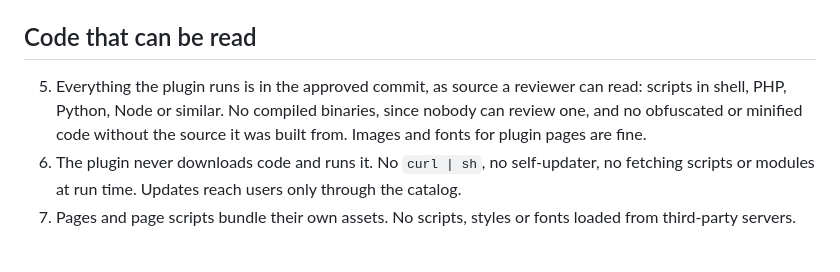
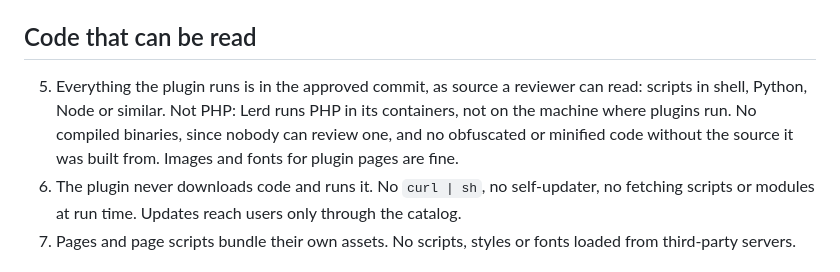
Before and after one commit to ExeQue/plugins, a Markdown page: SUBMITTING.md, the part around the change. GitHub-like rendering.

Commit message:
docs: leave PHP out of the languages a plugin may use
Lerd runs PHP in its containers rather than on the machine where plugins run, so rule 5 now names shell, Python and Node.

```diff
--- a/SUBMITTING.md
+++ b/SUBMITTING.md
@@ -31,7 +31,7 @@ Approval means a maintainer read the code at that commit and found nothing again
 
 ## Code that can be read
 
-5. Everything the plugin runs is in the approved commit, as source a reviewer can read: scripts in shell, PHP, Python, Node or similar. No compiled binaries, since nobody can review one, and no obfuscated or minified code without the source it was built from. Images and fonts for plugin pages are fine.
+5. Everything the plugin runs is in the approved commit, as source a reviewer can read: scripts in shell, Python, Node or similar. Not PHP: Lerd runs PHP in its containers, not on the machine where plugins run. No compiled binaries, since nobody can review one, and no obfuscated or minified code without the source it was built from. Images and fonts for plugin pages are fine.
 6. The plugin never downloads code and runs it. No `curl | sh`, no self-updater, no fetching scripts or modules at run time. Updates reach users only through the catalog.
 7. Pages and page scripts bundle their own assets. No scripts, styles or fonts loaded from third-party servers.
 
```
